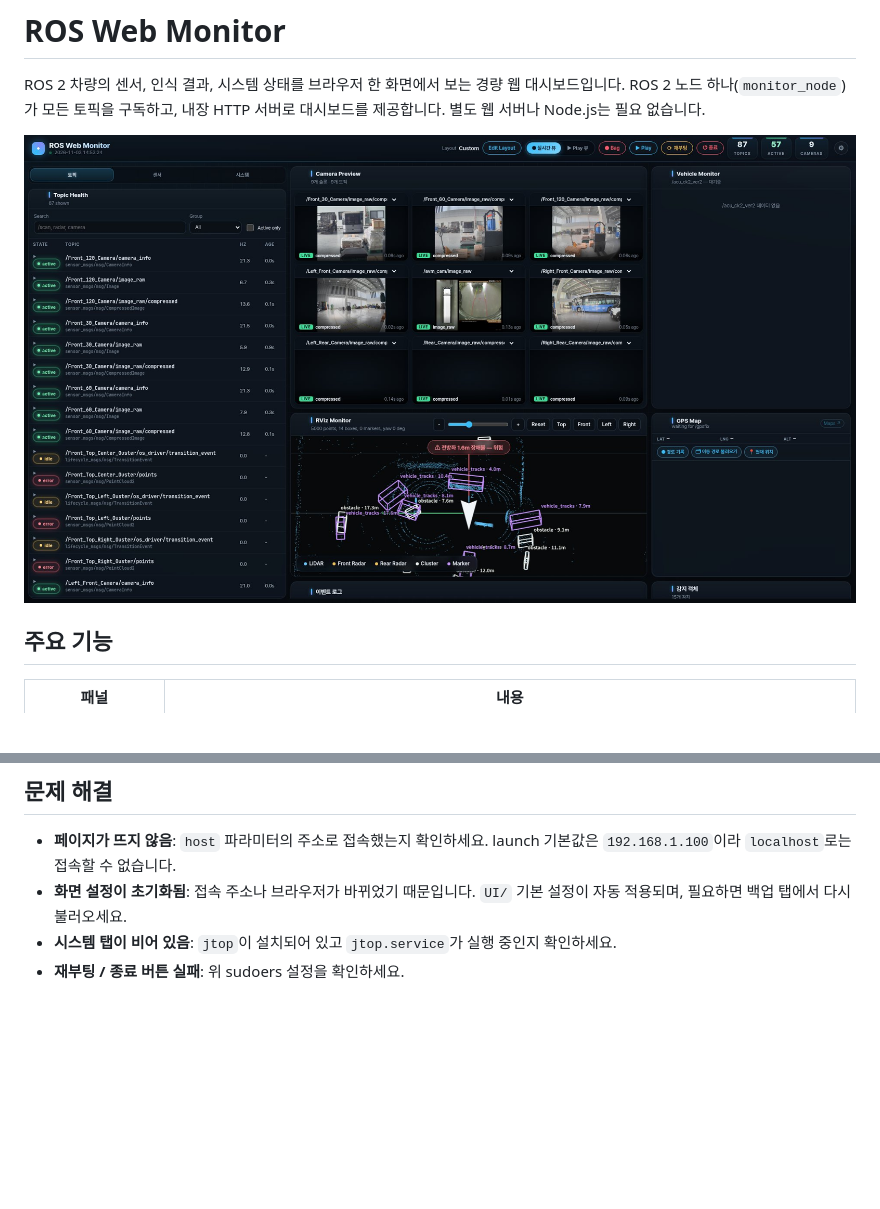
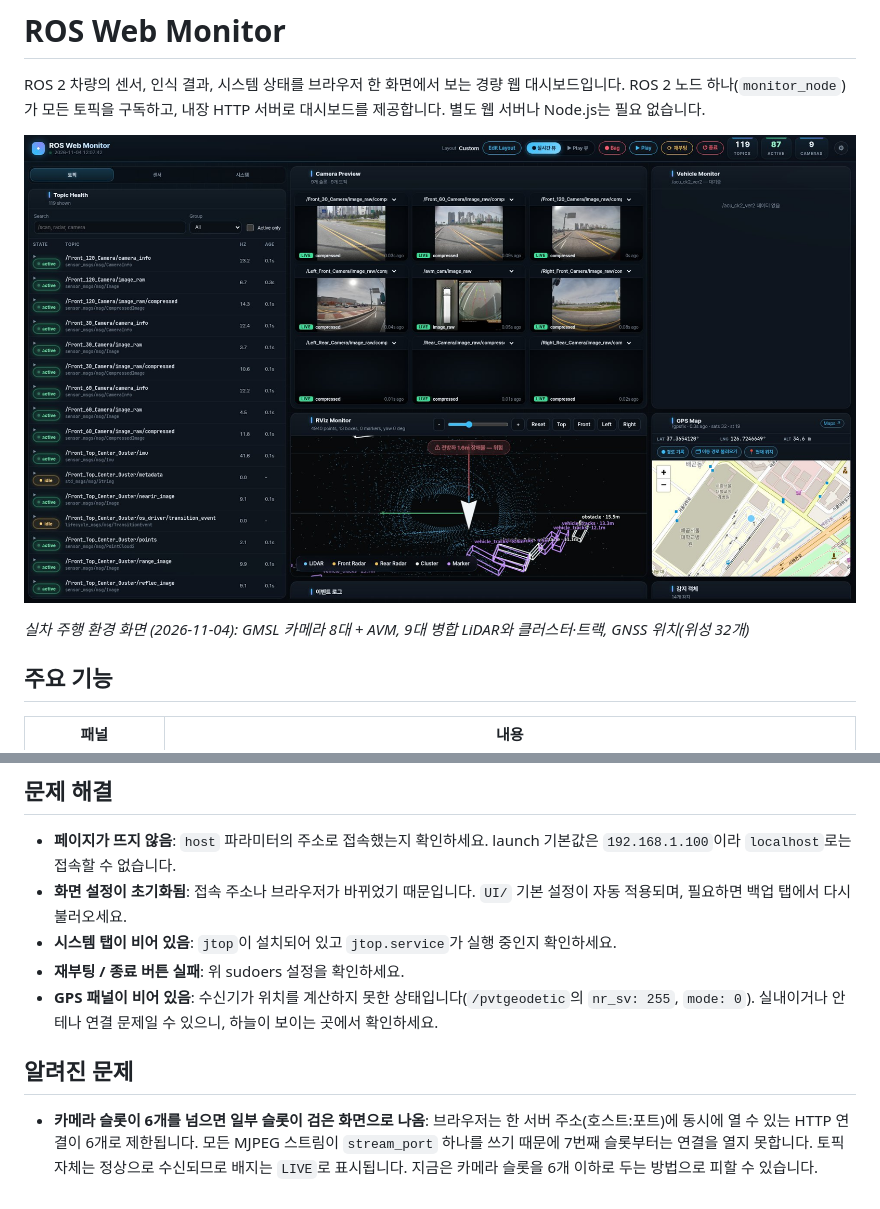
Before and after one commit to sum-josooik/Monitoring-System, a Markdown page: README.md, 2 parts joined by grey strips. Drawn GitHub-style; pictures changed too: docs/screenshot.jpg; blank space fills up the shorter version.

```diff
--- a/README.md
+++ b/README.md
@@ -5,6 +5,8 @@ ROS 2 노드 하나(`monitor_node`)가 모든 토픽을 구독하고, 내장 HTT
 별도 웹 서버나 Node.js는 필요 없습니다.
 
 ![ROS Web Monitor](docs/screenshot.jpg)
+
+*실차 주행 환경 화면 (2026-11-04): GMSL 카메라 8대 + AVM, 9대 병합 LiDAR와 클러스터·트랙, GNSS 위치(위성 32개)*
 
 ## 주요 기능
 
@@ -133,3 +135,8 @@ ros_web_monitor/
 - **화면 설정이 초기화됨**: 접속 주소나 브라우저가 바뀌었기 때문입니다. `UI/` 기본 설정이 자동 적용되며, 필요하면 백업 탭에서 다시 불러오세요.
 - **시스템 탭이 비어 있음**: `jtop`이 설치되어 있고 `jtop.service`가 실행 중인지 확인하세요.
 - **재부팅 / 종료 버튼 실패**: 위 sudoers 설정을 확인하세요.
+- **GPS 패널이 비어 있음**: 수신기가 위치를 계산하지 못한 상태입니다(`/pvtgeodetic`의 `nr_sv: 255`, `mode: 0`). 실내이거나 안테나 연결 문제일 수 있으니, 하늘이 보이는 곳에서 확인하세요.
+
+## 알려진 문제
+
+- **카메라 슬롯이 6개를 넘으면 일부 슬롯이 검은 화면으로 나옴**: 브라우저는 한 서버 주소(호스트:포트)에 동시에 열 수 있는 HTTP 연결이 6개로 제한됩니다. 모든 MJPEG 스트림이 `stream_port` 하나를 쓰기 때문에 7번째 슬롯부터는 연결을 열지 못합니다. 토픽 자체는 정상으로 수신되므로 배지는 `LIVE`로 표시됩니다. 지금은 카메라 슬롯을 6개 이하로 두는 방법으로 피할 수 있습니다.
```
